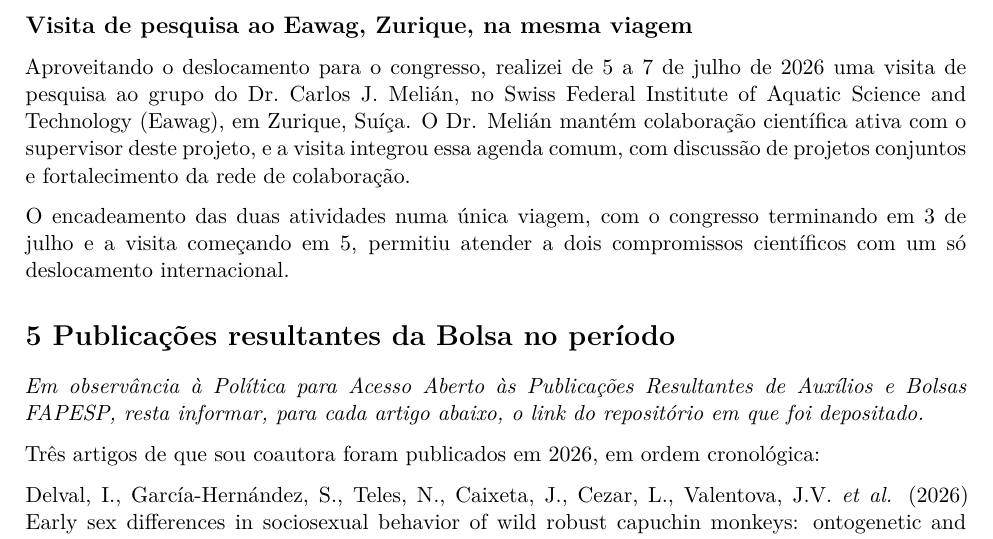
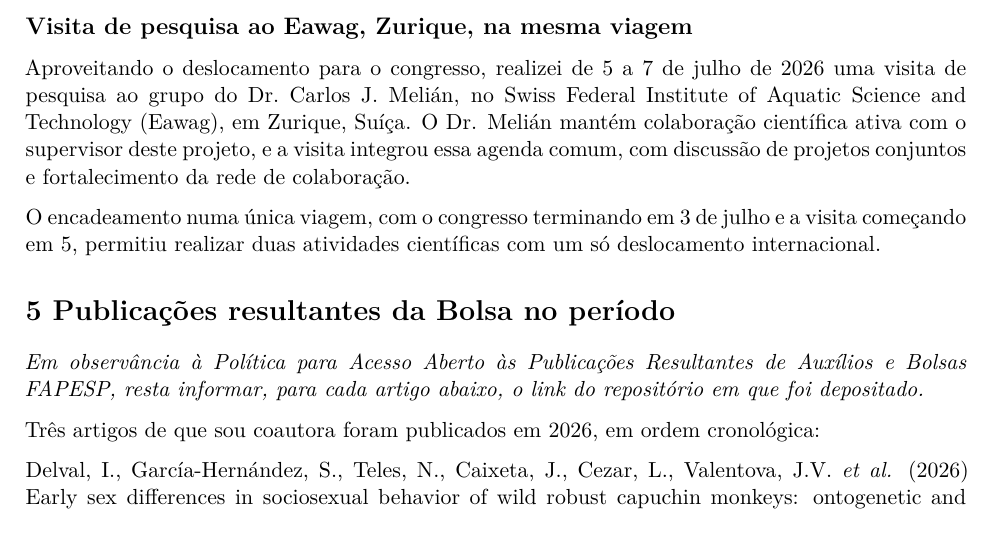
Before and after one commit to solimarygh/REDES_SEXUAIS_Cap1, an R Markdown document (Relatorio_FAPESP_2026.Rmd): part of page 12 of 14, cut so that both start at the same text. Rendered offline with R 4.5, knitr and Pandoc, then LaTeX, with nearby package versions.

Commit message:
Relatorio: atividades cientificas no lugar de compromissos cientificos
Co-Authored-By: Claude Opus 5 <noreply@anthropic.com>
Claude-Session: https://claude.ai/code/session_015c2nJCdGL2Jyp6HnXfVHFk

```diff
--- a/Relatorio_FAPESP_2026.Rmd
+++ b/Relatorio_FAPESP_2026.Rmd
@@ -1145,9 +1145,9 @@ Melián mantém colaboração científica ativa com o supervisor deste projeto,
 visita integrou essa agenda comum, com discussão de projetos conjuntos e
 fortalecimento da rede de colaboração.
 
-O encadeamento das duas atividades numa única viagem, com o congresso terminando
-em 3 de julho e a visita começando em 5, permitiu atender a dois compromissos
-científicos com um só deslocamento internacional.
+O encadeamento numa única viagem, com o congresso terminando em 3 de julho e a
+visita começando em 5, permitiu realizar duas atividades científicas com um só
+deslocamento internacional.
 
 
 # 5 Publicações resultantes da Bolsa no período
```
